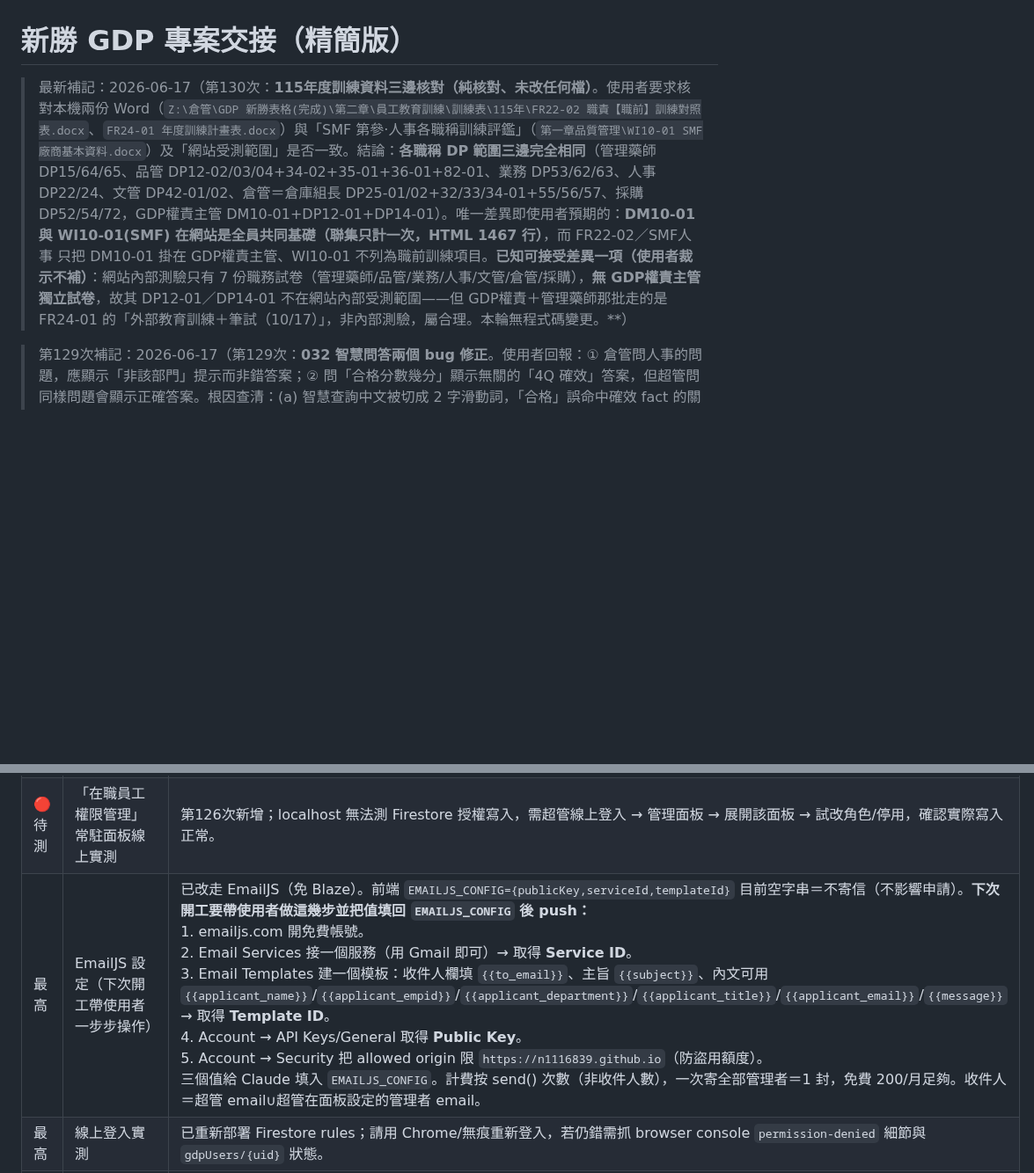
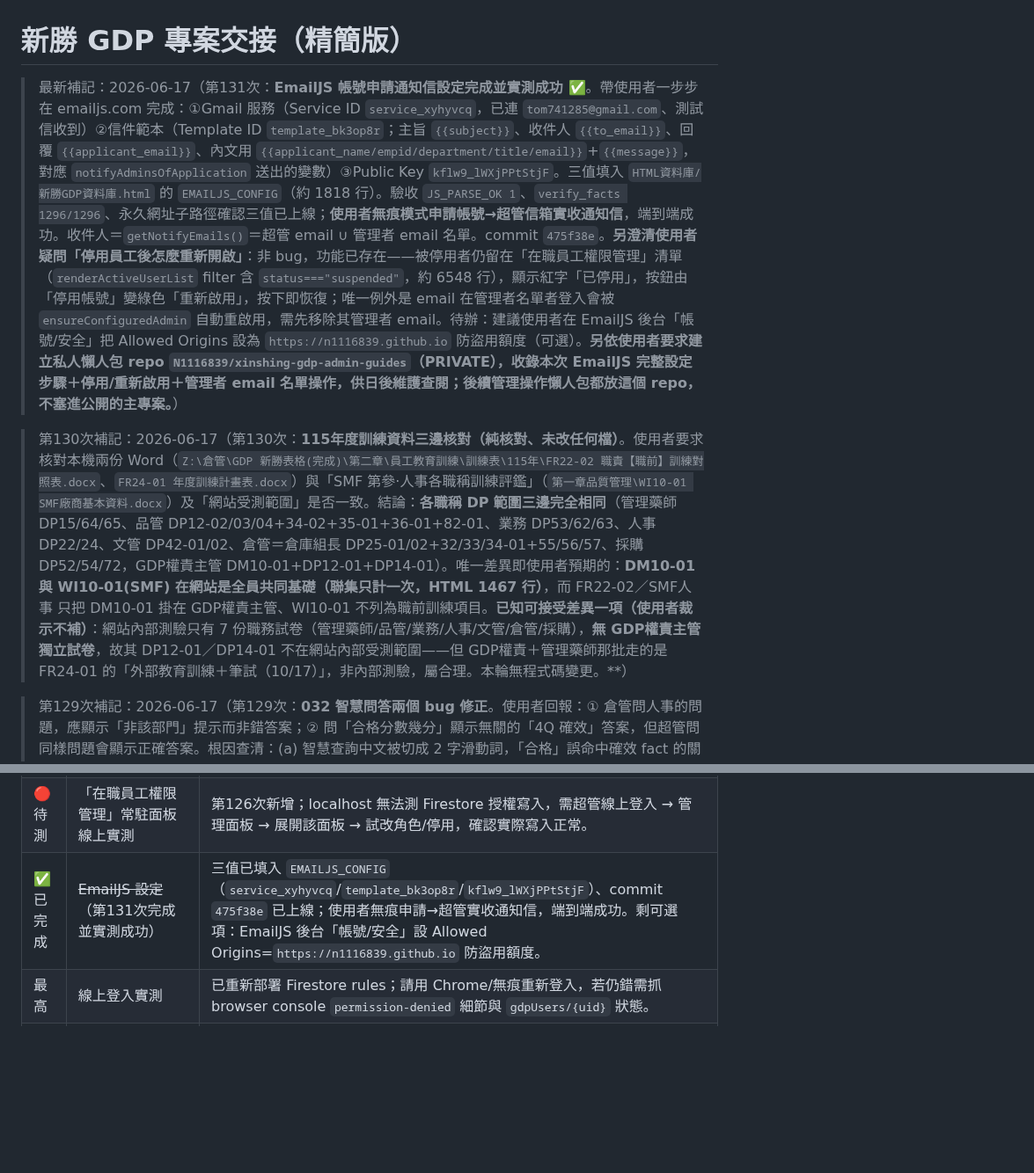
Before and after one commit to N1116839/xinshing-gdp-training, a Markdown page: HANDOFF.md, 2 parts joined by grey strips. Shown at 88% size. GitHub-like rendering; blank space fills up the shorter version.

Commit message:
docs: 第131次收工 — EmailJS 通知信完成實測＋建私人懶人包 repo
EmailJS 三值已設定上線並端到端實測成功（commit 475f38e）；
另建私人 repo N1116839/xinshing-gdp-admin-guides 收錄管理操作懶人包。
更新最新狀態與待辦（EmailJS 標記完成）。

Co-Authored-By: Claude Opus 4.8 <noreply@anthropic.com>

```diff
--- a/HANDOFF.md
+++ b/HANDOFF.md
@@ -1,6 +1,8 @@
 # 新勝 GDP 專案交接（精簡版）
 
-> 最新補記：2026-06-17（第130次：**115年度訓練資料三邊核對（純核對、未改任何檔）**。使用者要求核對本機兩份 Word（`Z:\倉管\GDP 新勝表格(完成)\第二章\員工教育訓練\訓練表\115年\FR22-02 職責【職前】訓練對照表.docx`、`FR24-01 年度訓練計畫表.docx`）與「SMF 第參·人事各職稱訓練評鑑」（`第一章品質管理\WI10-01 SMF廠商基本資料.docx`）及「網站受測範圍」是否一致。結論：**各職稱 DP 範圍三邊完全相同**（管理藥師 DP15/64/65、品管 DP12-02/03/04+34-02+35-01+36-01+82-01、業務 DP53/62/63、人事 DP22/24、文管 DP42-01/02、倉管＝倉庫組長 DP25-01/02+32/33/34-01+55/56/57、採購 DP52/54/72，GDP權責主管 DM10-01+DP12-01+DP14-01）。唯一差異即使用者預期的：**DM10-01 與 WI10-01(SMF) 在網站是全員共同基礎（聯集只計一次，HTML 1467 行）**，而 FR22-02／SMF人事 只把 DM10-01 掛在 GDP權責主管、WI10-01 不列為職前訓練項目。**已知可接受差異一項（使用者裁示不補）**：網站內部測驗只有 7 份職務試卷（管理藥師/品管/業務/人事/文管/倉管/採購），**無 GDP權責主管獨立試卷**，故其 DP12-01／DP14-01 不在網站內部受測範圍——但 GDP權責＋管理藥師那批走的是 FR24-01 的「外部教育訓練＋筆試（10/17）」，非內部測驗，屬合理。本輪無程式碼變更。**）
+> 最新補記：2026-06-17（第131次：**EmailJS 帳號申請通知信設定完成並實測成功 ✅**。帶使用者一步步在 emailjs.com 完成：①Gmail 服務（Service ID `service_xyhyvcq`，已連 `tom741285@gmail.com`、測試信收到）②信件範本（Template ID `template_bk3op8r`；主旨 `{{subject}}`、收件人 `{{to_email}}`、回覆 `{{applicant_email}}`、內文用 `{{applicant_name/empid/department/title/email}}`+`{{message}}`，對應 `notifyAdminsOfApplication` 送出的變數）③Public Key `kflw9_lWXjPPtStjF`。三值填入 `HTML資料庫/新勝GDP資料庫.html` 的 `EMAILJS_CONFIG`（約 1818 行）。驗收 `JS_PARSE_OK 1`、`verify_facts 1296/1296`、永久網址子路徑確認三值已上線；**使用者無痕模式申請帳號→超管信箱實收通知信**，端到端成功。收件人＝`getNotifyEmails()`＝超管 email ∪ 管理者 email 名單。commit `475f38e`。**另澄清使用者疑問「停用員工後怎麼重新開啟」**：非 bug，功能已存在——被停用者仍留在「在職員工權限管理」清單（`renderActiveUserList` filter 含 `status==="suspended"`，約 6548 行），顯示紅字「已停用」，按鈕由「停用帳號」變綠色「重新啟用」，按下即恢復；唯一例外是 email 在管理者名單者登入會被 `ensureConfiguredAdmin` 自動重啟用，需先移除其管理者 email。待辦：建議使用者在 EmailJS 後台「帳號/安全」把 Allowed Origins 設為 `https://n1116839.github.io` 防盜用額度（可選）。**另依使用者要求建立私人懶人包 repo `N1116839/xinshing-gdp-admin-guides`（PRIVATE），收錄本次 EmailJS 完整設定步驟＋停用/重新啟用＋管理者 email 名單操作，供日後維護查閱；後續管理操作懶人包都放這個 repo，不塞進公開的主專案。**）
+
+> 第130次補記：2026-06-17（第130次：**115年度訓練資料三邊核對（純核對、未改任何檔）**。使用者要求核對本機兩份 Word（`Z:\倉管\GDP 新勝表格(完成)\第二章\員工教育訓練\訓練表\115年\FR22-02 職責【職前】訓練對照表.docx`、`FR24-01 年度訓練計畫表.docx`）與「SMF 第參·人事各職稱訓練評鑑」（`第一章品質管理\WI10-01 SMF廠商基本資料.docx`）及「網站受測範圍」是否一致。結論：**各職稱 DP 範圍三邊完全相同**（管理藥師 DP15/64/65、品管 DP12-02/03/04+34-02+35-01+36-01+82-01、業務 DP53/62/63、人事 DP22/24、文管 DP42-01/02、倉管＝倉庫組長 DP25-01/02+32/33/34-01+55/56/57、採購 DP52/54/72，GDP權責主管 DM10-01+DP12-01+DP14-01）。唯一差異即使用者預期的：**DM10-01 與 WI10-01(SMF) 在網站是全員共同基礎（聯集只計一次，HTML 1467 行）**，而 FR22-02／SMF人事 只把 DM10-01 掛在 GDP權責主管、WI10-01 不列為職前訓練項目。**已知可接受差異一項（使用者裁示不補）**：網站內部測驗只有 7 份職務試卷（管理藥師/品管/業務/人事/文管/倉管/採購），**無 GDP權責主管獨立試卷**，故其 DP12-01／DP14-01 不在網站內部受測範圍——但 GDP權責＋管理藥師那批走的是 FR24-01 的「外部教育訓練＋筆試（10/17）」，非內部測驗，屬合理。本輪無程式碼變更。**）
 
 > 第129次補記：2026-06-17（第129次：**032 智慧問答兩個 bug 修正**。使用者回報：① 倉管問人事的問題，應顯示「非該部門」提示而非錯答案；② 問「合格分數幾分」顯示無關的「4Q 確效」答案，但超管問同樣問題會顯示正確答案。根因查清：(a) 智慧查詢中文被切成 2 字滑動詞，「合格」誤命中確效 fact 的關鍵字「合格設備」，讓與分數無關的確效 4Q 拿到 strongHit 分數浮上來（連超管也中，top5 並列 52）；(b) codex 第128次的 `canSeeKbDoc` 把跨部門 fact 濾掉後沒有「非該部門」出口，反而掉到同範圍弱匹配錯答案。已修 `HTML資料庫/新勝GDP資料庫.html`：① `kbStore.search` 改成對全 KB 算分、評分後才做可見性過濾，並以「最佳 fact vs 最佳可見 fact」判斷——若最佳強匹配 fact 落在其他部門且無可比的可見 fact，回 `{outOfScope:true,depts}`，`kbResultsHtml` 顯示「這個問題屬於『XX』的權責範圍…」（新增 `deptIdLabel` id→中文）。② 加分數類查詢守則：問合格分數/及格時，body/keyword 不含「分/及格」的 fact 一律 score=0，消除確效誤匹配（「設備確效怎麼做」仍正確回確效）。③ 依使用者裁示「DM10-01 品質手冊＋SMF＝全員共同知識」，把 5 筆被誤標單一部門的全公司共同 fact 改 `departments:["*"]`：教育訓練合格標準(70分)、教育訓練頻率、職前訓練評量、品質政策目標(DM10-01)、PDCA(DM10-01)。各「職責」fact、人事職責、外部訓練、訓練紀錄保存維持原部門。驗收：`verify_facts 1296/1296`、`JS_PARSE_OK 1`、preview 模擬 032＋超管全部正確、無 console error。032：合格分數→教育訓練合格標準70分(正確)；人事/採購/委外/變更管制→非該部門；倉庫盤點/溫度/設備確效→正常。**）
 
@@ -285,7 +287,7 @@
 |---|---|---|
 | ✅ 已解決 | ~~手機登入卡 permission-denied~~（第126次修復，使用者實機登入成功） | 真根因＝線上 Firestore rules 被別專案（wordcloud）的 rules 覆蓋，所有 GDP 寫入被 `allow read,write:if false` 擋。重新從 `Firebase設定/` 部署正確 GDP rules 並用 MCP 抓線上 rules 確認生效後解決。跟 token/手機/快取/popup 全無關。 |
 | 🔴 待測 | 「在職員工權限管理」常駐面板線上實測 | 第126次新增；localhost 無法測 Firestore 授權寫入，需超管線上登入 → 管理面板 → 展開該面板 → 試改角色/停用，確認實際寫入正常。 |
-| 最高 | EmailJS 設定（下次開工帶使用者一步步操作） | 已改走 EmailJS（免 Blaze）。前端 `EMAILJS_CONFIG={publicKey,serviceId,templateId}` 目前空字串＝不寄信（不影響申請）。**下次開工要帶使用者做這幾步並把值填回 `EMAILJS_CONFIG` 後 push：**<br>1. emailjs.com 開免費帳號。<br>2. Email Services 接一個服務（用 Gmail 即可）→ 取得 **Service ID**。<br>3. Email Templates 建一個模板：收件人欄填 `{{to_email}}`、主旨 `{{subject}}`、內文可用 `{{applicant_name}}`/`{{applicant_empid}}`/`{{applicant_department}}`/`{{applicant_title}}`/`{{applicant_email}}`/`{{message}}` → 取得 **Template ID**。<br>4. Account → API Keys/General 取得 **Public Key**。<br>5. Account → Security 把 allowed origin 限 `https://n1116839.github.io`（防盜用額度）。<br>三個值給 Claude 填入 `EMAILJS_CONFIG`。計費按 send() 次數（非收件人數），一次寄全部管理者＝1 封，免費 200/月足夠。收件人＝超管 email∪超管在面板設定的管理者 email。 |
+| ✅ 已完成 | ~~EmailJS 設定~~（第131次完成並實測成功） | 三值已填入 `EMAILJS_CONFIG`（`service_xyhyvcq`/`template_bk3op8r`/`kflw9_lWXjPPtStjF`）、commit `475f38e` 已上線；使用者無痕申請→超管實收通知信，端到端成功。剩可選項：EmailJS 後台「帳號/安全」設 Allowed Origins=`https://n1116839.github.io` 防盜用額度。 |
 | 最高 | 線上登入實測 | 已重新部署 Firestore rules；請用 Chrome/無痕重新登入，若仍錯需抓 browser console `permission-denied` 細節與 `gdpUsers/{uid}` 狀態。 |
 | 高 | 權限管理畫面完成度盤點 | 使用者回報「沒有權限管理的畫面」；需先分清是未登入導致看不到，還是管理面板功能尚未補齊，再決定補 UI 或補角色顯示說明。 |
 | 高 | 管理面板加「同意書／審核紀錄查詢」頁 | 讀 `gdpConsentLogs`、`gdpRoleChangeLogs`、`gdpAuditLogs`；限管理者。 |
```
